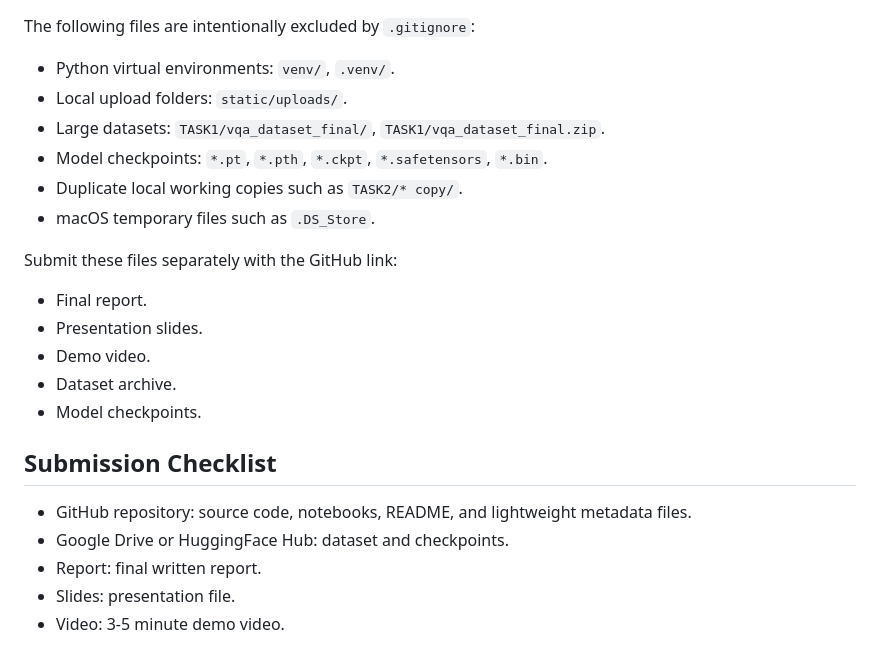
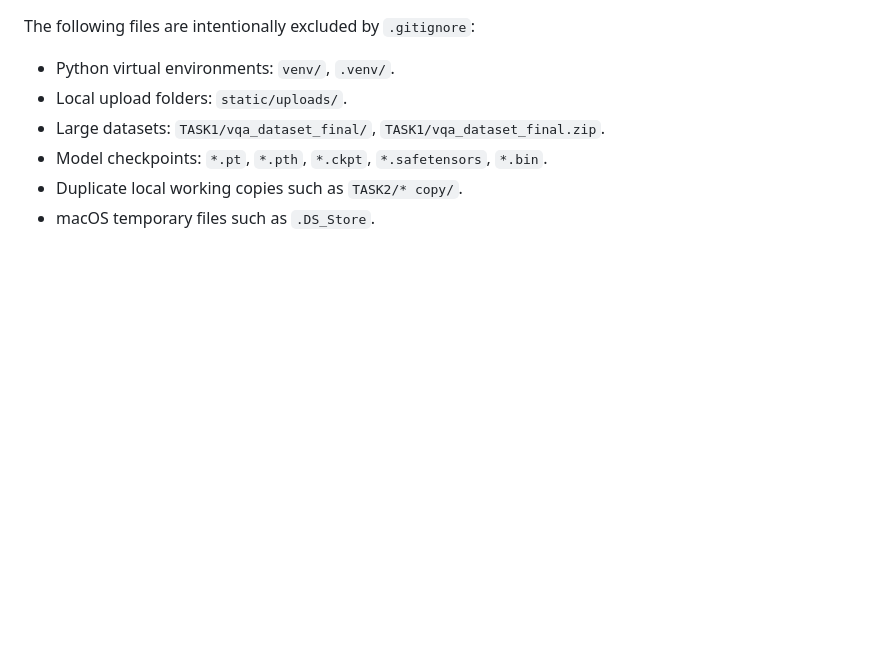
Before and after one commit to LeNhatHuy219/deep-learning-final-project, a Markdown page: README.md, the part around the change. Drawn GitHub-style; blank space fills up the shorter version.

Commit message:
Update README to remove submission details
Removed submission instructions and checklist from README.

```diff
--- a/README.md
+++ b/README.md
@@ -202,19 +202,3 @@ The following files are intentionally excluded by `.gitignore`:
 - Model checkpoints: `*.pt`, `*.pth`, `*.ckpt`, `*.safetensors`, `*.bin`.
 - Duplicate local working copies such as `TASK2/* copy/`.
 - macOS temporary files such as `.DS_Store`.
-
-Submit these files separately with the GitHub link:
-
-- Final report.
-- Presentation slides.
-- Demo video.
-- Dataset archive.
-- Model checkpoints.
-
-## Submission Checklist
-
-- GitHub repository: source code, notebooks, README, and lightweight metadata files.
-- Google Drive or HuggingFace Hub: dataset and checkpoints.
-- Report: final written report.
-- Slides: presentation file.
-- Video: 3-5 minute demo video.
```
